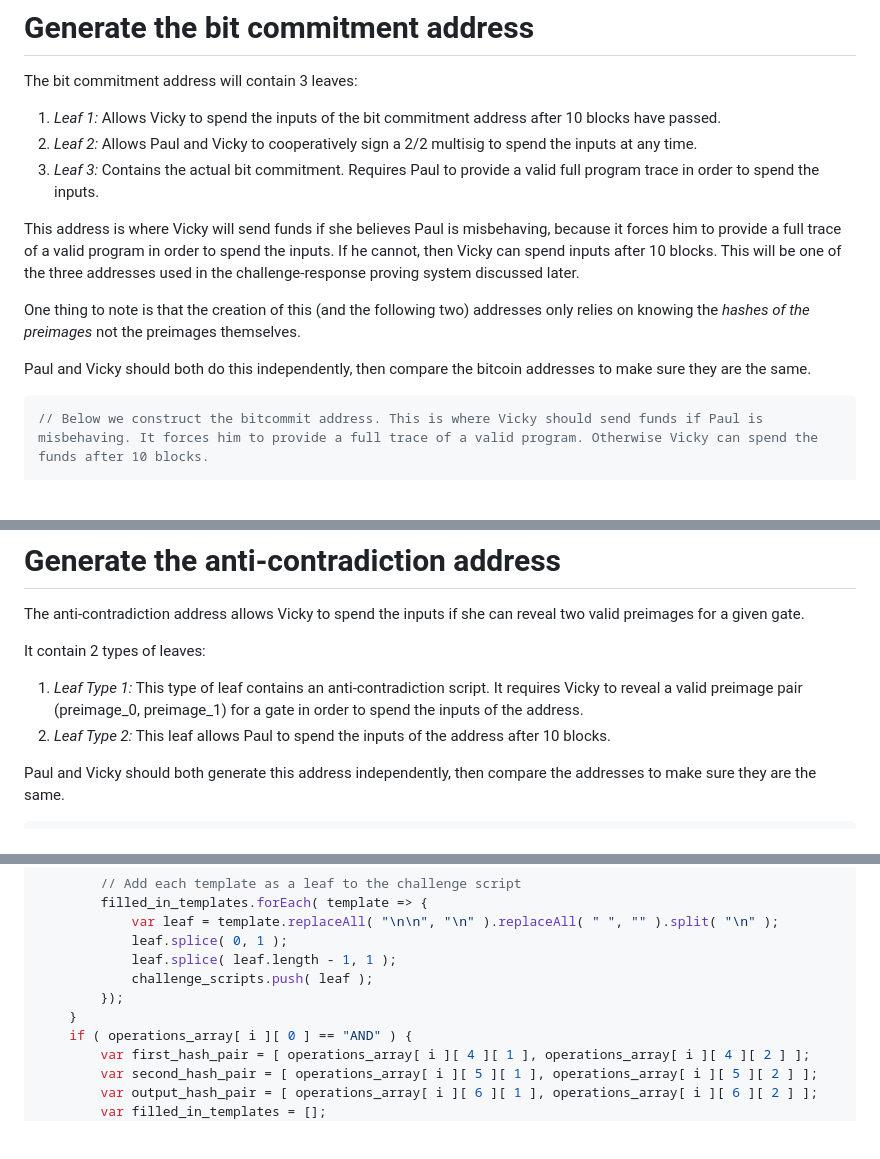
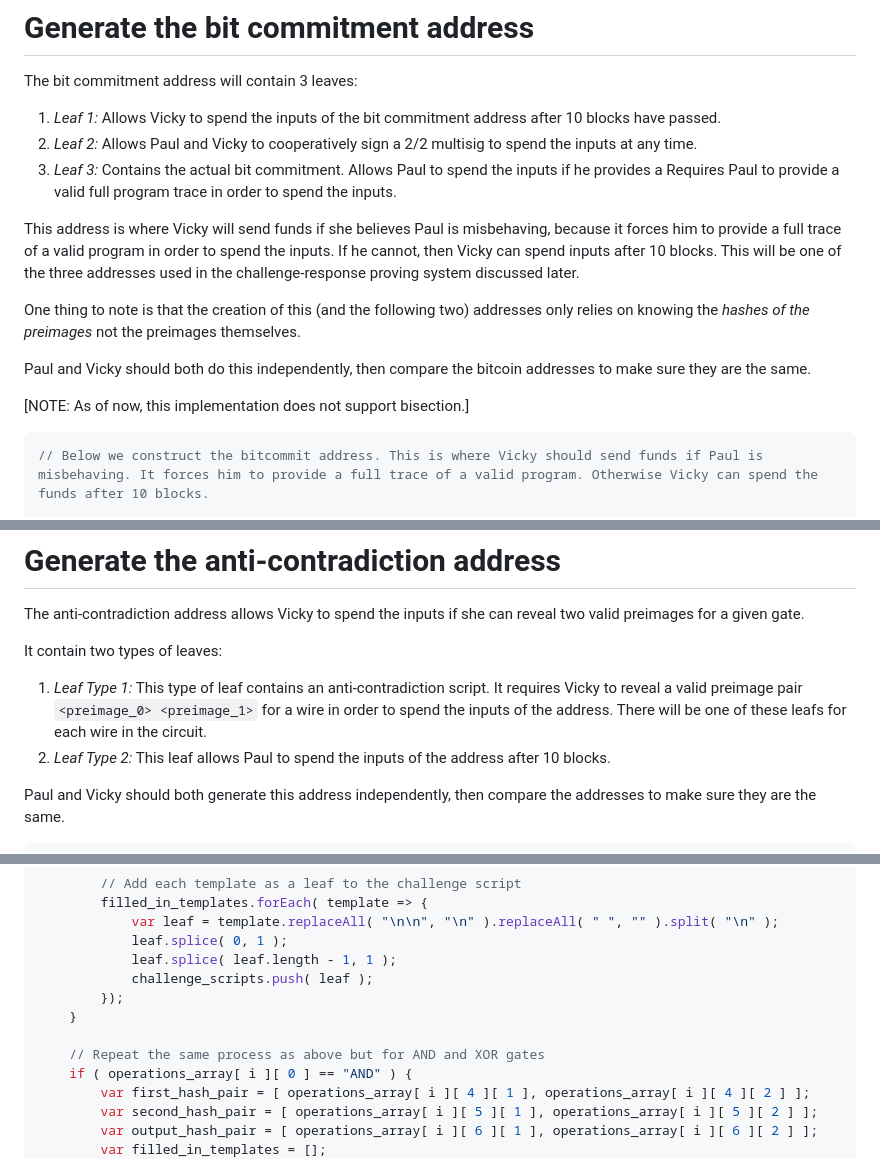
Before and after one commit to supertestnet/tapleaf-circuits, a Markdown page: README.md, 3 parts joined by grey strips. Drawn GitHub-style; blank space fills up the shorter version.

````diff
--- a/README.md
+++ b/README.md
@@ -581,13 +581,15 @@ Now Paul must share the commitment hashes with Vicky, namely, initial_commitment
 The bit commitment address will contain 3 leaves:
 1. *Leaf 1:* Allows Vicky to spend the inputs of the bit commitment address after 10 blocks have passed.
 2. *Leaf 2:* Allows Paul and Vicky to cooperatively sign a 2/2 multisig to spend the inputs at any time.
-3. *Leaf 3:* Contains the actual bit commitment. Requires Paul to provide a valid full program trace in order to spend the inputs.
+3. *Leaf 3:* Contains the actual bit commitment. Allows Paul to spend the inputs if he provides a Requires Paul to provide a valid full program trace in order to spend the inputs.
 
 This address is where Vicky will send funds if she believes Paul is misbehaving, because it forces him to provide a full trace of a valid program in order to spend the inputs. If he cannot, then Vicky can spend inputs after 10 blocks. This will be one of the three addresses used in the challenge-response proving system discussed later.
 
 One thing to note is that the creation of this (and the following two) addresses only relies on knowing the *hashes of the preimages* not the preimages themselves.
 
 Paul and Vicky should both do this independently, then compare the bitcoin addresses to make sure they are the same.
+
+[NOTE: As of now, this implementation does not support bisection.]
 
 ```javascript
 // Below we construct the bitcommit address. This is where Vicky should send funds if Paul is misbehaving. It forces him to provide a full trace of a valid program. Otherwise Vicky can spend the funds after 10 blocks.
@@ -673,8 +675,8 @@ var bit_commitment_address = tapscript.Address.p2tr.fromPubKey( tpubkey, "regtes
 
 The anti-contradiction address allows Vicky to spend the inputs if she can reveal two valid preimages for a given gate.
 
-It contain 2 types of leaves:
-1. *Leaf Type 1:* This type of leaf contains an anti-contradiction script. It requires Vicky to reveal a valid preimage pair (preimage_0, preimage_1) for a gate in order to spend the inputs of the address.
+It contain two types of leaves:
+1. *Leaf Type 1:* This type of leaf contains an anti-contradiction script. It requires Vicky to reveal a valid preimage pair `<preimage_0> <preimage_1>` for a wire in order to spend the inputs of the address. There will be one of these leafs for each wire in the circuit.
 2. *Leaf Type 2:* This leaf allows Paul to spend the inputs of the address after 10 blocks.
 
 Paul and Vicky should both generate this address independently, then compare the addresses to make sure they are the same.
@@ -1194,6 +1231,8 @@ var i; for ( i=0; i<operations_array.length; i++ ) {
             challenge_scripts.push( leaf );
         });
     }
+
+    // Repeat the same process as above but for AND and XOR gates
     if ( operations_array[ i ][ 0 ] == "AND" ) {
         var first_hash_pair = [ operations_array[ i ][ 4 ][ 1 ], operations_array[ i ][ 4 ][ 2 ] ];
         var second_hash_pair = [ operations_array[ i ][ 5 ][ 1 ], operations_array[ i ][ 5 ][ 2 ] ];
````
Also changed, not shown: other parts of README.md (+48 -11 lines).
